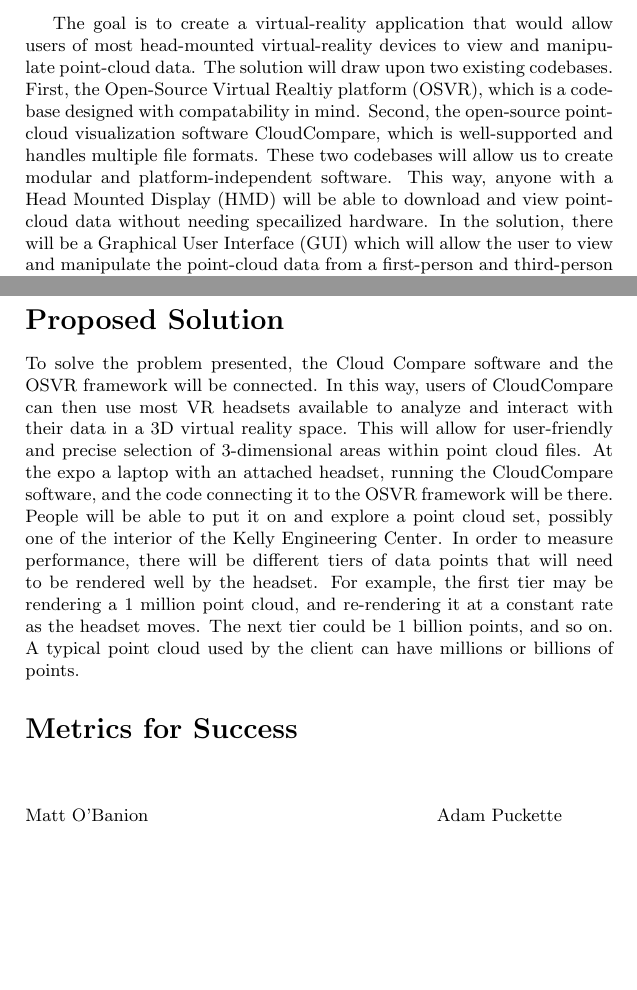
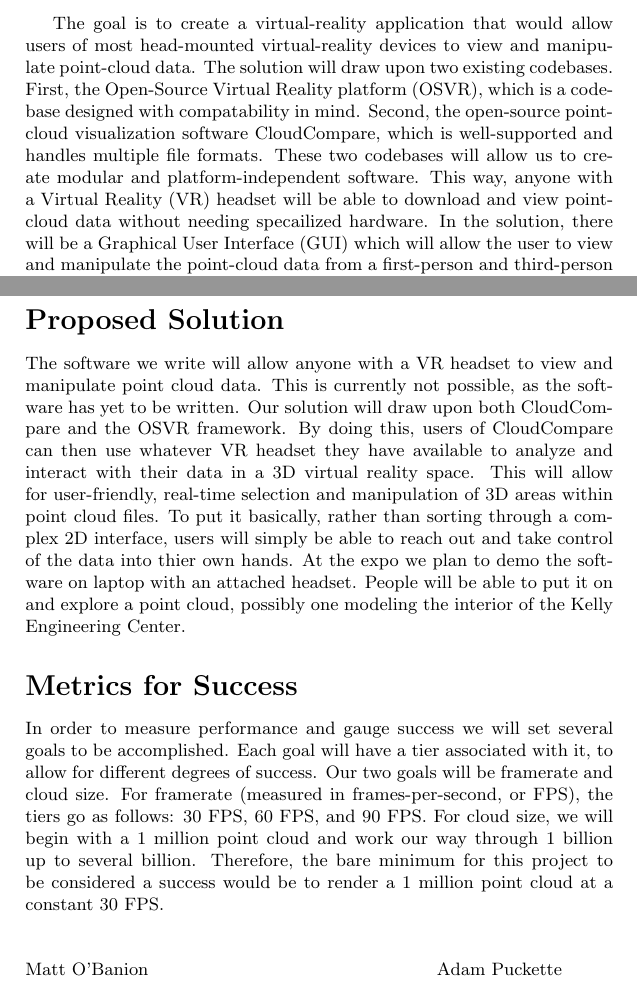
Before and after one commit to fahlmant/cs-senior-project, a LaTeX document (problemstatement/problemstatement.tex): two parts of pages 1 and 2 of 2, joined at a grey line, cut so that both start at the same text, the shorter picture padded with empty space. Compiled offline with pdfLaTeX.

Commit message:
Revised last two sections

```diff
--- a/problemstatement/problemstatement.tex
+++ b/problemstatement/problemstatement.tex
@@ -14,7 +14,7 @@
 
 \abstract
 
-The goal is to create a virtual-reality application that would allow users of most head-mounted virtual-reality devices to view and manipulate point-cloud data. The solution will draw upon two existing codebases. First, the Open-Source Virtual Realtiy platform (OSVR), which is a codebase designed with compatability in mind. Second, the open-source point-cloud visualization software CloudCompare, which is well-supported and handles multiple file formats. These two codebases will allow us to create modular and platform-independent software. This way, anyone with a Head Mounted Display (HMD) will be able to download and view point-cloud data without needing specailized hardware. In the solution, there will be a Graphical User Interface (GUI) which will allow the user to view and manipulate the point-cloud data from a first-person and third-person perspective. Time permitting, we also plan to use Leap Motion's gesture recognition capability to seamlessly respond to user commands.
+The goal is to create a virtual-reality application that would allow users of most head-mounted virtual-reality devices to view and manipulate point-cloud data. The solution will draw upon two existing codebases. First, the Open-Source Virtual Reality platform (OSVR), which is a codebase designed with compatability in mind. Second, the open-source point-cloud visualization software CloudCompare, which is well-supported and handles multiple file formats. These two codebases will allow us to create modular and platform-independent software. This way, anyone with a Virtual Reality (VR) headset will be able to download and view point-cloud data without needing specailized hardware. In the solution, there will be a Graphical User Interface (GUI) which will allow the user to view and manipulate the point-cloud data from a first-person and third-person perspective. Time permitting, we also plan to use Leap Motion's gesture recognition capability to seamlessly respond to user commands.
 
 \vfill
 \section*{Problem Statement}
@@ -23,9 +23,11 @@
 
 \section*{Proposed Solution}
 
-To solve the problem presented, the Cloud Compare software and the OSVR framework will be connected. In this way, users of CloudCompare can then use most VR headsets available to analyze and interact with their data in a 3D virtual reality space. This will allow for user-friendly and precise selection of 3-dimensional areas within point cloud files. At the expo a laptop with an attached headset, running the CloudCompare software, and the code connecting it to the OSVR framework will be there. People will be able to put it on and explore a point cloud set, possibly one of the interior of the Kelly Engineering Center. In order to measure performance, there will be different tiers of data points that will need to be rendered well by the headset. For example, the first tier may be rendering a 1 million point cloud, and re-rendering it at a constant rate as the headset moves. The next tier could be 1 billion points, and so on. A typical point cloud used by the client can have millions or billions of points.
+The software we write will allow anyone with a VR headset to view and manipulate point cloud data. This is currently not possible, as the software has yet to be written. Our solution will draw upon both CloudCompare and the OSVR framework. By doing this, users of CloudCompare can then use whatever VR headset they have available to analyze and interact with their data in a 3D virtual reality space. This will allow for user-friendly, real-time selection and manipulation of 3D areas within point cloud files. To put it basically, rather than sorting through a complex 2D interface, users will simply be able to reach out and take control of the data into thier own hands. At the expo we plan to demo the software on laptop with an attached headset. People will be able to put it on and explore a point cloud, possibly one modeling the interior of the Kelly Engineering Center.
 
 \section*{Metrics for Success}
+
+In order to measure performance and gauge success we will set several goals to be accomplished. Each goal will have a tier associated with it, to allow for different degrees of success. Our two goals will be framerate and cloud size. For framerate (measured in frames-per-second, or FPS), the tiers go as follows: 30 FPS, 60 FPS, and 90 FPS. For cloud size, we will begin with a 1 million point cloud and work our way through 1 billion up to several billion. Therefore, the bare minimum for this project to be considered a success would be to render a 1 million point cloud at a constant 30 FPS.
 
 \vspace{2pc}
 
```
